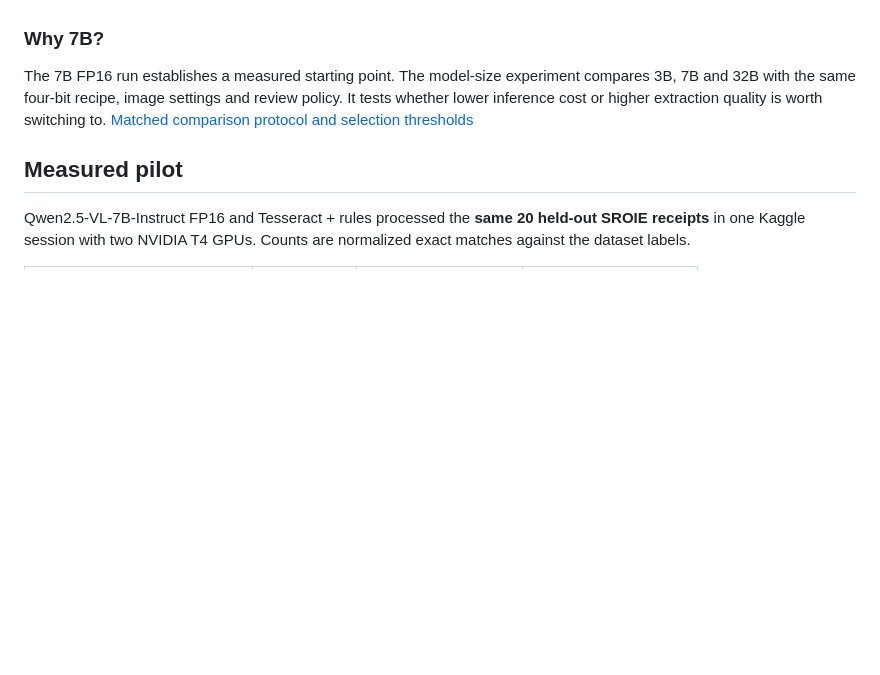
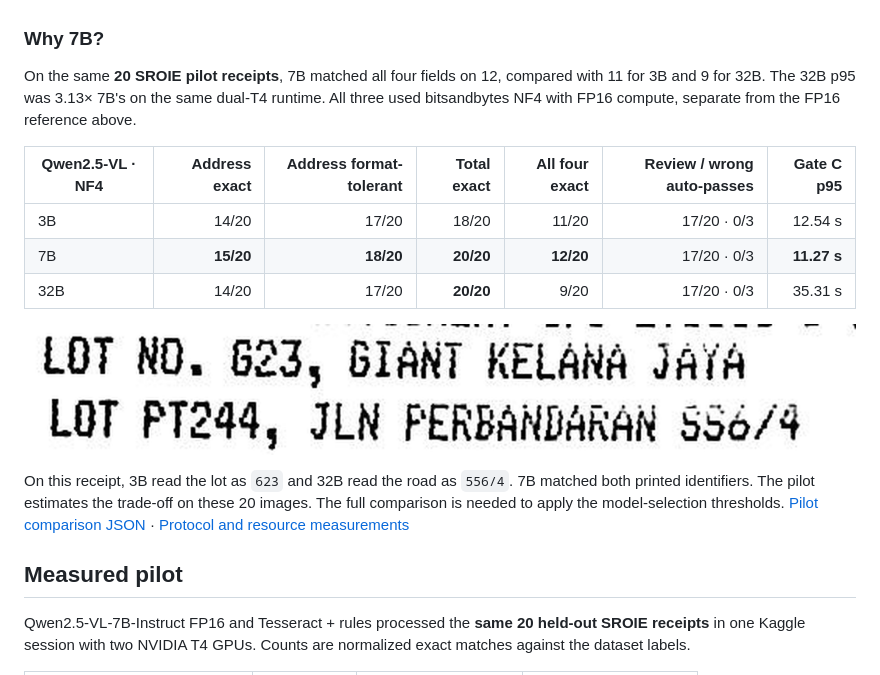
Before and after one commit to Boothill2001/qwen-receipt-review, a Markdown page: README.md, the part around the change. GitHub-like rendering; pictures changed too: assets/model-size-address-evidence.png (added); blank space fills up the shorter version.

Commit message:
Publish verified three-model SROIE pilot and address evidence

```diff
--- a/README.md
+++ b/README.md
@@ -77,7 +77,17 @@ The legacy OCR gate routed **288/337** Qwen predictions to review, including **1
 
 ### Why 7B?
 
-The 7B FP16 run establishes a measured starting point. The model-size experiment compares 3B, 7B and 32B with the same four-bit recipe, image settings and review policy. It tests whether lower inference cost or higher extraction quality is worth switching to. [Matched comparison protocol and selection thresholds](docs/model-sizes.md)
+On the same **20 SROIE pilot receipts**, 7B matched all four fields on 12, compared with 11 for 3B and 9 for 32B. The 32B p95 was 3.13× 7B's on the same dual-T4 runtime. All three used bitsandbytes NF4 with FP16 compute, separate from the FP16 reference above.
+
+| Qwen2.5-VL · NF4 | Address exact | Address format-tolerant | Total exact | All four exact | Review / wrong auto-passes | Gate C p95 |
+| --- | ---: | ---: | ---: | ---: | ---: | ---: |
+| 3B | 14/20 | 17/20 | 18/20 | 11/20 | 17/20 · 0/3 | 12.54 s |
+| 7B | **15/20** | **18/20** | **20/20** | **12/20** | 17/20 · 0/3 | **11.27 s** |
+| 32B | 14/20 | 17/20 | **20/20** | 9/20 | 17/20 · 0/3 | 35.31 s |
+
+![Two address lines on SROIE receipt X51006327960 read LOT NO. G23 and JLN PERBANDARAN SS6/4.](assets/model-size-address-evidence.png)
+
+On this receipt, 3B read the lot as `623` and 32B read the road as `556/4`. 7B matched both printed identifiers. The pilot estimates the trade-off on these 20 images. The full comparison is needed to apply the model-selection thresholds. [Pilot comparison JSON](docs/model-sizes-pilot-summary.json) · [Protocol and resource measurements](docs/model-sizes.md)
 
 ## Measured pilot
 
```
Also changed, not shown: docs/model-sizes.md (+12 -0 lines), 1 other file.
